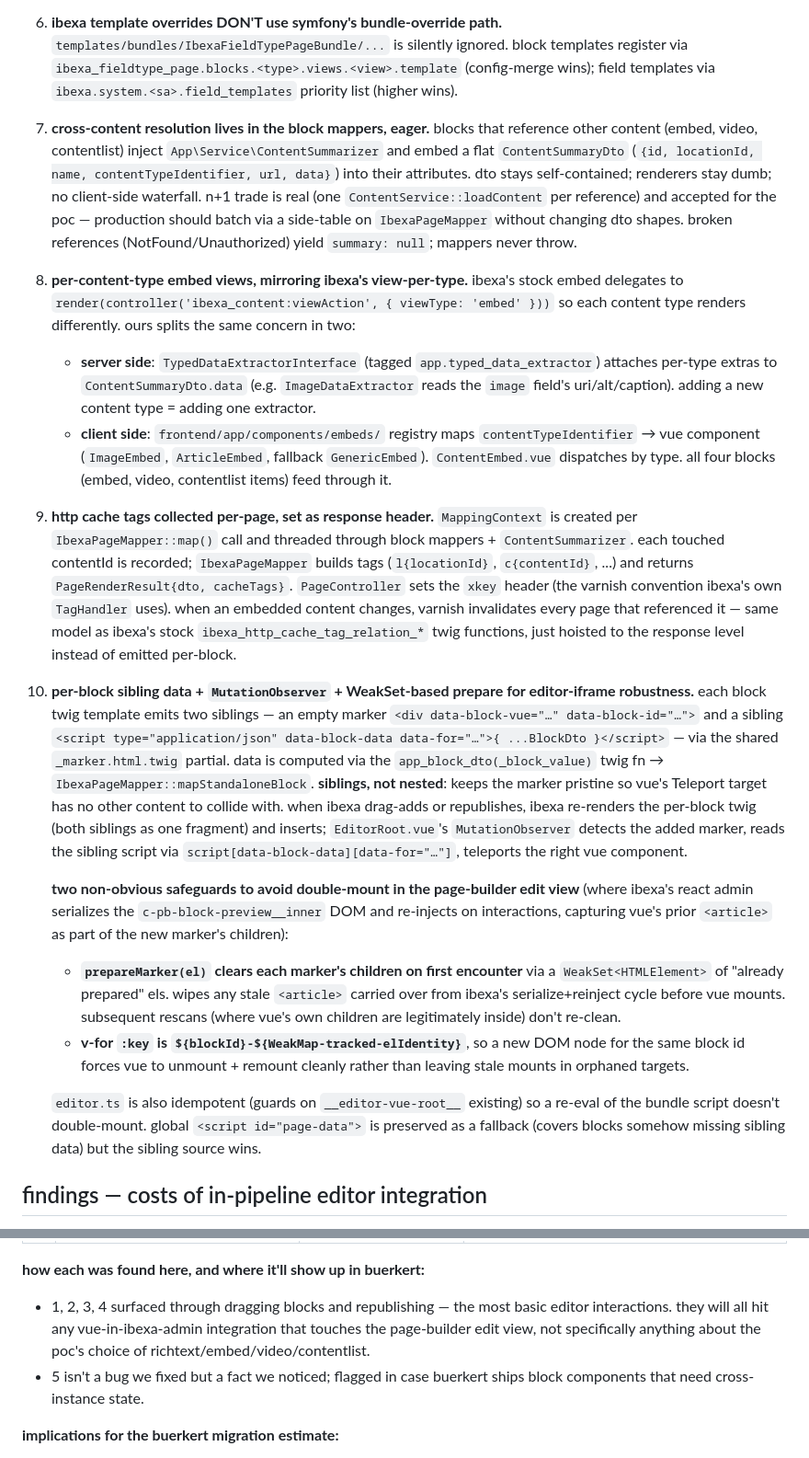
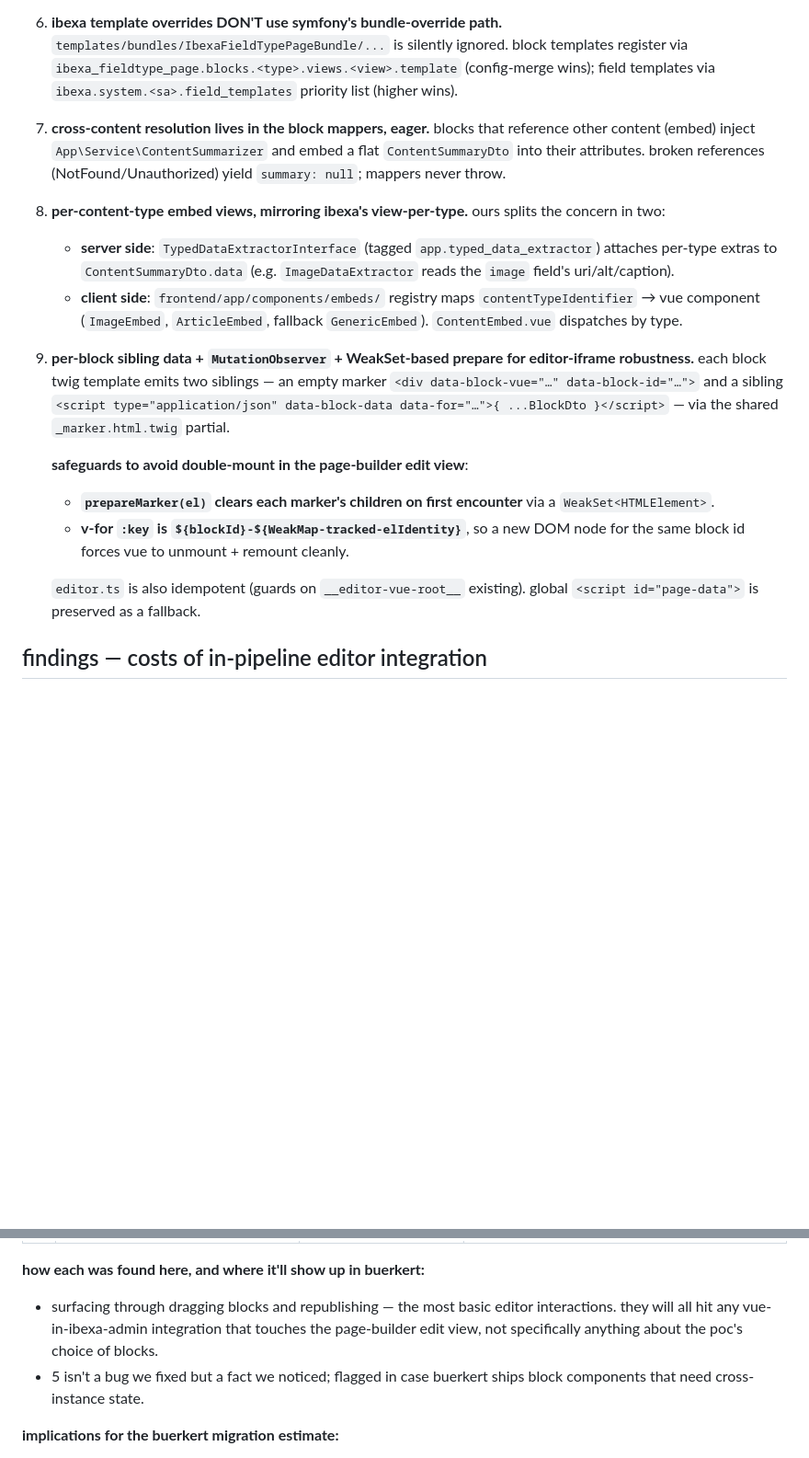
Before and after one commit to pm-erik/ibexa-nuxt-ssr-poc, a Markdown page: ssr-poc-state.md, 2 parts joined by grey strips. Shown at 92% size. Drawn GitHub-style; blank space fills up the shorter version.

```diff
--- a/ssr-poc-state.md
+++ b/ssr-poc-state.md
@@ -192,21 +186,19 @@ production exposes only **two** render surfaces:
 5. **ibexa stays unmodified.** uses ibexa's public php api (`ContentService`, `LocationService`, page-builder field-type contracts) and official extension points (template config + twig extension). no patches, forks, admin-ui mods, or undocumented internals.
 6. **ibexa template overrides DON'T use symfony's bundle-override path.** `templates/bundles/IbexaFieldTypePageBundle/...` is silently ignored. block templates register via `ibexa_fieldtype_page.blocks.<type>.views.<view>.template` (config-merge wins); field templates via `ibexa.system.<sa>.field_templates` priority list (higher wins).
 
-7. **cross-content resolution lives in the block mappers, eager.** blocks that reference other content (embed, video, contentlist) inject `App\Service\ContentSummarizer` and embed a flat `ContentSummaryDto` (`{id, locationId, name, contentTypeIdentifier, url, data}`) into their attributes. dto stays self-contained; renderers stay dumb; no client-side waterfall. n+1 trade is real (one `ContentService::loadContent` per reference) and accepted for the poc — production should batch via a side-table on `IbexaPageMapper` without changing dto shapes. broken references (NotFound/Unauthorized) yield `summary: null`; mappers never throw.
+7. **cross-content resolution lives in the block mappers, eager.** blocks that reference other content (embed) inject `App\Service\ContentSummarizer` and embed a flat `ContentSummaryDto` into their attributes. broken references (NotFound/Unauthorized) yield `summary: null`; mappers never throw.
 
-8. **per-content-type embed views, mirroring ibexa's view-per-type.** ibexa's stock embed delegates to `render(controller('ibexa_content:viewAction', { viewType: 'embed' }))` so each content type renders differently. ours splits the same concern in two:
-   - **server side**: `TypedDataExtractorInterface` (tagged `app.typed_data_extractor`) attaches per-type extras to `ContentSummaryDto.data` (e.g. `ImageDataExtractor` reads the `image` field's uri/alt/caption). adding a new content type = adding one extractor.
-   - **client side**: `frontend/app/components/embeds/` registry maps `contentTypeIdentifier` → vue component (`ImageEmbed`, `ArticleEmbed`, fallback `GenericEmbed`). `ContentEmbed.vue` dispatches by type. all four blocks (embed, video, contentlist items) feed through it.
+8. **per-content-type embed views, mirroring ibexa's view-per-type.** ours splits the concern in two:
+   - **server side**: `TypedDataExtractorInterface` (tagged `app.typed_data_extractor`) attaches per-type extras to `ContentSummaryDto.data` (e.g. `ImageDataExtractor` reads the `image` field's uri/alt/caption).
+   - **client side**: `frontend/app/components/embeds/` registry maps `contentTypeIdentifier` → vue component (`ImageEmbed`, `ArticleEmbed`, fallback `GenericEmbed`). `ContentEmbed.vue` dispatches by type.
 
-9. **http cache tags collected per-page, set as response header.** `MappingContext` is created per `IbexaPageMapper::map()` call and threaded through block mappers + `ContentSummarizer`. each touched contentId is recorded; `IbexaPageMapper` builds tags (`l{locationId}`, `c{contentId}`, ...) and returns `PageRenderResult{dto, cacheTags}`. `PageController` sets the `xkey` header (the varnish convention ibexa's own `TagHandler` uses). when an embedded content changes, varnish invalidates every page that referenced it — same model as ibexa's stock `ibexa_http_cache_tag_relation_*` twig functions, just hoisted to the response level instead of emitted per-block.
+9. **per-block sibling data + `MutationObserver` + WeakSet-based prepare for editor-iframe robustness.** each block twig template emits two siblings — an empty marker `<div data-block-vue="…" data-block-id="…">` and a sibling `<script type="application/json" data-block-data data-for="…">{ ...BlockDto }</script>` — via the shared `_marker.html.twig` partial.
 
-10. **per-block sibling data + `MutationObserver` + WeakSet-based prepare for editor-iframe robustness.** each block twig template emits two siblings — an empty marker `<div data-block-vue="…" data-block-id="…">` and a sibling `<script type="application/json" data-block-data data-for="…">{ ...BlockDto }</script>` — via the shared `_marker.html.twig` partial. data is computed via the `app_block_dto(_block_value)` twig fn → `IbexaPageMapper::mapStandaloneBlock`. **siblings, not nested**: keeps the marker pristine so vue's Teleport target has no other content to collide with. when ibexa drag-adds or republishes, ibexa re-renders the per-block twig (both siblings as one fragment) and inserts; `EditorRoot.vue`'s `MutationObserver` detects the added marker, reads the sibling script via `script[data-block-data][data-for="…"]`, teleports the right vue component.
+    **safeguards to avoid double-mount in the page-builder edit view**:
+    - **`prepareMarker(el)` clears each marker's children on first encounter** via a `WeakSet<HTMLElement>`.
+    - **v-for `:key` is `${blockId}-${WeakMap-tracked-elIdentity}`**, so a new DOM node for the same block id forces vue to unmount + remount cleanly.
 
-    **two non-obvious safeguards to avoid double-mount in the page-builder edit view** (where ibexa's react admin serializes the `c-pb-block-preview__inner` DOM and re-injects on interactions, capturing vue's prior `<article>` as part of the new marker's children):
-    - **`prepareMarker(el)` clears each marker's children on first encounter** via a `WeakSet<HTMLElement>` of "already prepared" els. wipes any stale `<article>` carried over from ibexa's serialize+reinject cycle before vue mounts. subsequent rescans (where vue's own children are legitimately inside) don't re-clean.
-    - **v-for `:key` is `${blockId}-${WeakMap-tracked-elIdentity}`**, so a new DOM node for the same block id forces vue to unmount + remount cleanly rather than leaving stale mounts in orphaned targets.
-
-    `editor.ts` is also idempotent (guards on `__editor-vue-root__` existing) so a re-eval of the bundle script doesn't double-mount. global `<script id="page-data">` is preserved as a fallback (covers blocks somehow missing sibling data) but the sibling source wins.
+    `editor.ts` is also idempotent (guards on `__editor-vue-root__` existing). global `<script id="page-data">` is preserved as a fallback.
 
 ## findings — costs of in-pipeline editor integration
 
@@ -222,7 +214,7 @@ production exposes only **two** render surfaces:
 
 **how each was found here, and where it'll show up in buerkert:**
 
-- 1, 2, 3, 4 surfaced through dragging blocks and republishing — the most basic editor interactions. they will all hit any vue-in-ibexa-admin integration that touches the page-builder edit view, not specifically anything about the poc's choice of richtext/embed/video/contentlist.
+- surfacing through dragging blocks and republishing — the most basic editor interactions. they will all hit any vue-in-ibexa-admin integration that touches the page-builder edit view, not specifically anything about the poc's choice of blocks.
 - 5 isn't a bug we fixed but a fact we noticed; flagged in case buerkert ships block components that need cross-instance state.
 
 **implications for the buerkert migration estimate:**
```
Also changed, not shown: other parts of ssr-poc-state.md (+16 -23 lines).
